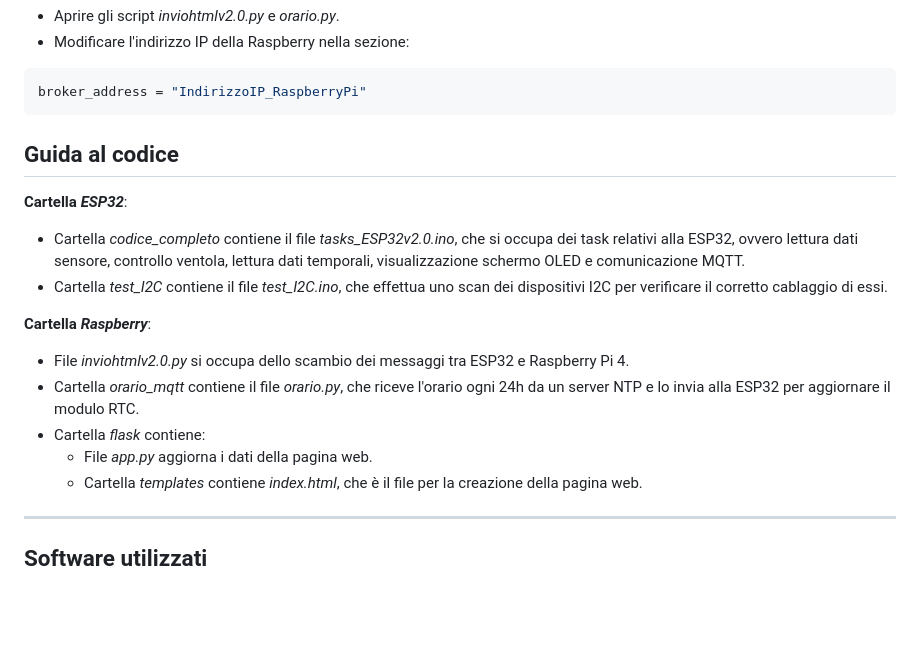
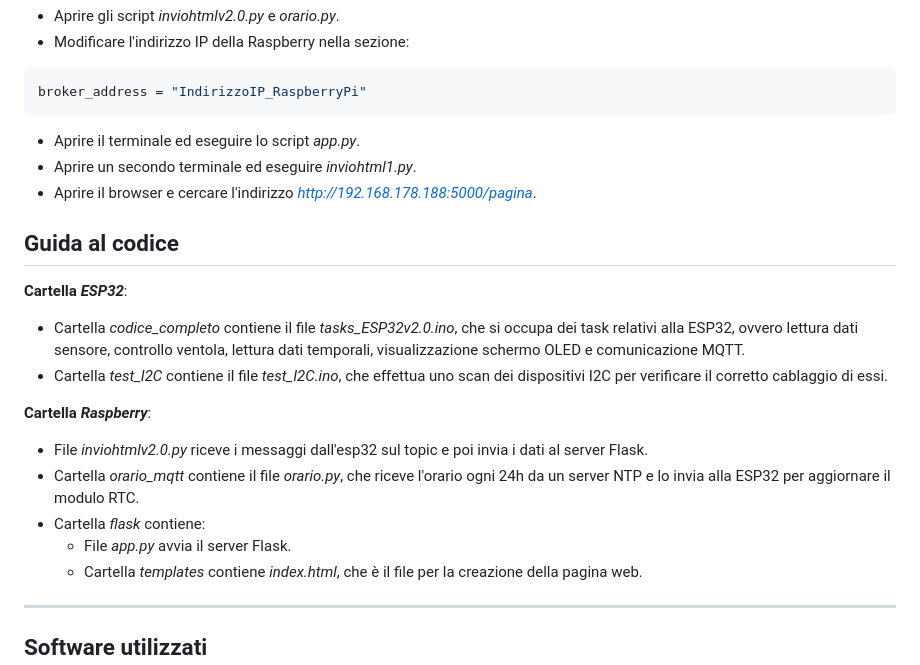
Before and after one commit to flaviagioiello/SOD-gruppo3, a Markdown page: README.md, the part around the change. Drawn GitHub-style; blank space fills up the shorter version.

````diff
--- a/README.md
+++ b/README.md
@@ -166,6 +166,9 @@ const char *mqtt_server = "IndirizzoIP_RaspberryPi";
 ```python
 broker_address = "IndirizzoIP_RaspberryPi"
 ```
+* Aprire il terminale ed eseguire lo script *app.py*.
+* Aprire un secondo terminale ed eseguire *inviohtml1.py*.
+* Aprire il browser e cercare l'indirizzo *http://192.168.178.188:5000/pagina*.
 
 ## Guida al codice <a name="guida"></a>
 **Cartella *ESP32***:
@@ -173,10 +176,10 @@ broker_address = "IndirizzoIP_RaspberryPi"
 * Cartella *test_I2C* contiene il file *test_I2C.ino*, che effettua uno scan dei dispositivi I2C per verificare il corretto cablaggio di essi.
 
 **Cartella *Raspberry***:
-* File *inviohtmlv2.0.py* si occupa dello scambio dei messaggi tra ESP32 e Raspberry Pi 4.
+* File *inviohtmlv2.0.py* riceve i messaggi dall'esp32 sul topic e poi invia i dati al server Flask.
 * Cartella *orario_mqtt* contiene il file *orario.py*, che riceve l'orario ogni 24h da un server NTP e lo invia alla ESP32 per aggiornare il modulo RTC.
 * Cartella *flask* contiene:
-  * File *app.py* aggiorna i dati della pagina web.
+  * File *app.py* avvia il server Flask.
   * Cartella *templates* contiene *index.html*, che è il file per la creazione della pagina web.
 
 ***
````
